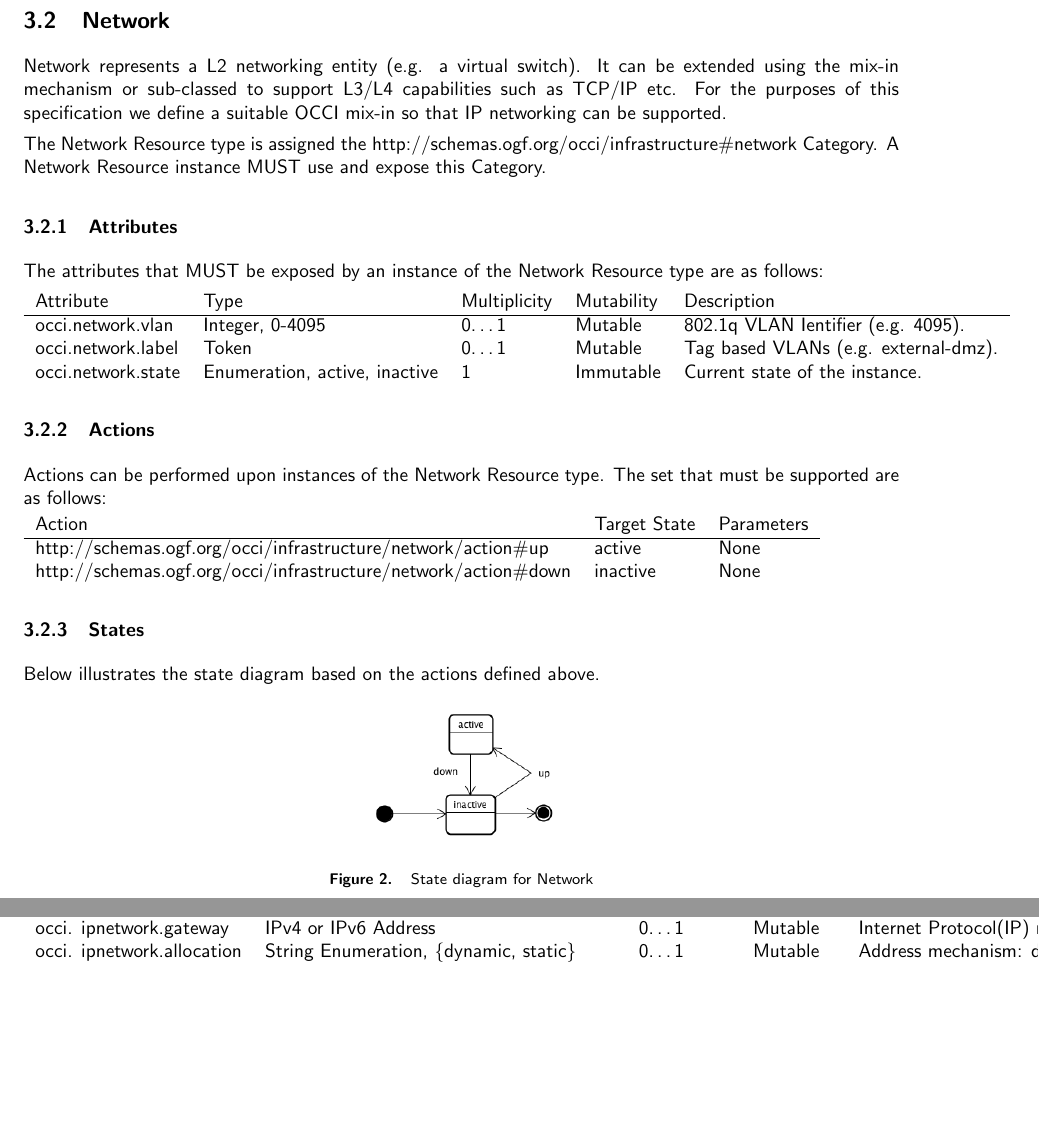
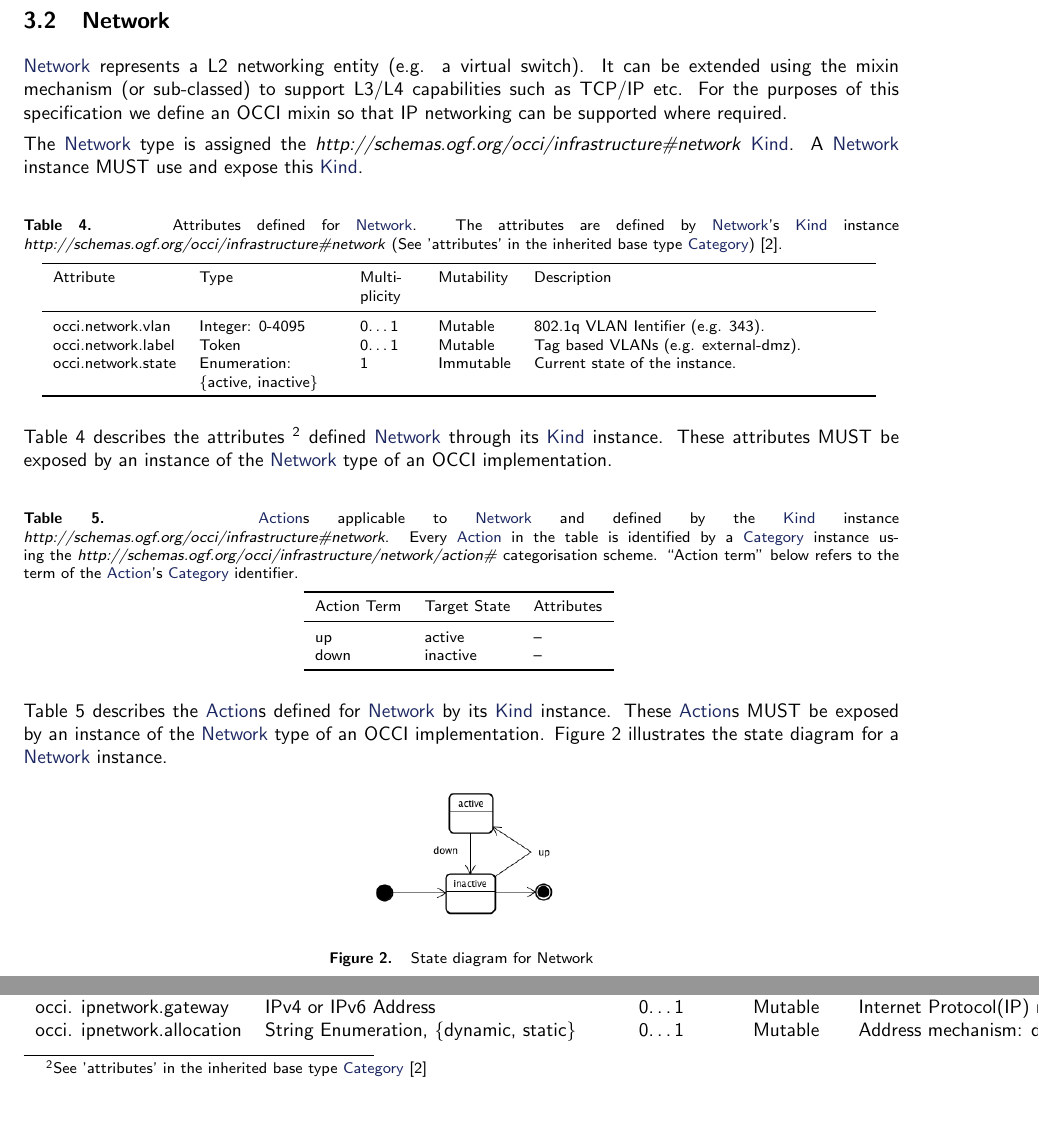
Before and after one commit to occiware/occi-wg, a LaTeX document (infrastructure.tex): two parts of page 5 of 10, joined at a grey line, cut so that both start at the same text, the shorter picture padded with empty space. Compiled offline with pdfLaTeX.

Commit message:
updates to the introduction to network in infrastructure (section 3.2)
git-svn-id: file://localhost/tmp/svn2git/occi-wg/svn/trunk@299 03f8628b-ed47-4a1f-bca9-bd5ac709a1f8

```diff
--- a/infrastructure.tex
+++ b/infrastructure.tex
@@ -211,36 +217,65 @@ Figure~\ref{fig:compute_state} illustrates the state diagram for a \hl{Compute}
 \end{figure}
 
 \subsection{Network}
-Network represents a L2 networking entity (e.g. a virtual switch). It can be extended using the mix-in mechanism or sub-classed to support L3/L4 capabilities such as TCP/IP etc. For the purposes of this specification we define a suitable OCCI mix-in so that IP networking can be supported.
+\hl{Network} represents a L2 networking entity (e.g. a virtual switch). It can be extended using
+the mixin mechanism (or sub-classed) to support L3/L4 capabilities such as TCP/IP etc.
+For the purposes of this specification we define an OCCI mixin so that IP networking can be supported
+where required.
 
-The Network Resource type is assigned the http://schemas.ogf.org/occi/infrastructure\#network Category. A Network Resource instance MUST use and expose this Category.
+The \hl{Network} type is assigned the \textit{http://schemas.ogf.org/occi/infrastructure\#network} \hl{Kind}. A \hl{Network} instance MUST use and expose this \hl{Kind}.
 
-\subsubsection{Attributes}
-The attributes that MUST be exposed by an instance of the Network Resource type are as follows:
+%\subsubsection{Attributes}
 
-\begin{tabular}{lllll}
-Attribute&Type&Multiplicity&Mutability&Description\\
-\hline
-occi.network.vlan & Integer, 0-4095 & 0\ldots1 & Mutable & 802.1q VLAN Ientifier (e.g. 4095).\\
-occi.network.label & Token & 0\ldots1 & Mutable & Tag based VLANs (e.g. external-dmz).\\
-% occi.network.address & IPv4 or IPv6 Address range, CIDR notation & 0\ldots* & Mutable & Internet Protocol(IP) network address (e.g. 192.168.0.1/24, fc00::/7)\\
-% occi.network.gateway & IPv4 or IPv6 Address & 0\ldots1 & Mutable & Internet Protocol(IP) network address (e.g. 192.168.0.1/24, fc00::/7)\\
-% occi.network.allocation & String Enumeration, {auto, dhcp, manual} & 0\ldots1 & Mutable & Address mechanism: auto use the provider default policy dhcp use the dynamic host configuration protocol manual use user supplied static network configurations.\\
-occi.network.state & Enumeration, {active, inactive} & 1 & Immutable & Current state of the instance.\\
+\mytablefloat{
+	\label{tbl:network}Attributes defined for
+	\hl{Network}. The attributes are defined by \hl{Network}'s \hl{Kind} instance
+	\textit{http://schemas.ogf.org/occi/infrastructure\#network}
+	(See 'attributes' in the inherited base type \hl{Category})  \cite{occi:core}.
+}
+{
+	%\begin{tabular}{lllll}
+	\begin{tabular}{lp{2.5cm}p{1cm}lp{6cm}}
+	\toprule
+	Attribute&Type&Multi\-plicity&Mutability&Description\\
+	\colrule
+	occi.network.vlan & Integer: 0-4095 & 0\ldots1 & Mutable
+	& 802.1q VLAN Ientifier (e.g. 343).\\
+	occi.network.label & Token & 0\ldots1 & Mutable
+	& Tag based VLANs (e.g. external-dmz).\\
+	occi.network.state & Enumeration: \{active, inactive\} & 1 & Immutable
+	& Current state of the instance.\\
+	\botrule
 	\end{tabular}
+}
+Table~\ref{tbl:network} describes the attributes \footnote{See ’attributes’ in the inherited
+base type \hl{Category}  \cite{occi:core}}
+defined \hl{Network} through its \hl{Kind} instance. These attributes
+MUST be exposed by an instance of the \hl{Network} type of an OCCI implementation.
 
-\subsubsection{Actions}
-Actions can be performed upon instances of the Network Resource type. The set that must be supported are as follows:
+\mytablefloat{
+	\label{tbl:network_actions}%
+	\hl{Action}s applicable to \hl{Network} and defined by the \hl{Kind} instance
+	\textit{http://schemas.ogf.org/occi/infrastructure\#network}. Every \hl{Action}
+	in the table is identified by a \hl{Category} instance using the
+	\textit{http://schemas.ogf.org/occi/infrastructure/network/action\#}
+	categorisation scheme. ``Action term'' below refers to the term of the \hl{Action}'s
+	\hl{Category} identifier.
+}
+{
+	\begin{tabular}{lll}
+	\toprule
+	Action Term&Target State&Attributes\\
+	\colrule
+	up & active & --\\
+	down & inactive & --\\
+	\botrule
+	\end{tabular}
+}
 
-\begin{tabular}{lll}
-Action&Target State&Parameters\\
-\hline
-http://schemas.ogf.org/occi/infrastructure/network/action\#up & active & None\\
-http://schemas.ogf.org/occi/infrastructure/network/action\#down & inactive & None\\
-\end{tabular}
-
-\subsubsection{States}
-Below illustrates the state diagram based on the actions defined above.
+Table~\ref{tbl:network_actions} describes the \hl{Action}s defined for
+\hl{Network} by its \hl{Kind} instance. These \hl{Action}s MUST be exposed
+by an instance of the \hl{Network} type of an OCCI implementation.
+Figure~\ref{fig:network_state} illustrates the state diagram for a \hl{Network} instance.
 
 %\clearpage
 \begin{figure}[!h]
```
Also changed, not shown: infrastructure.tex (20 more changed lines). Lines whose indentation alone changed are shown as unchanged.
